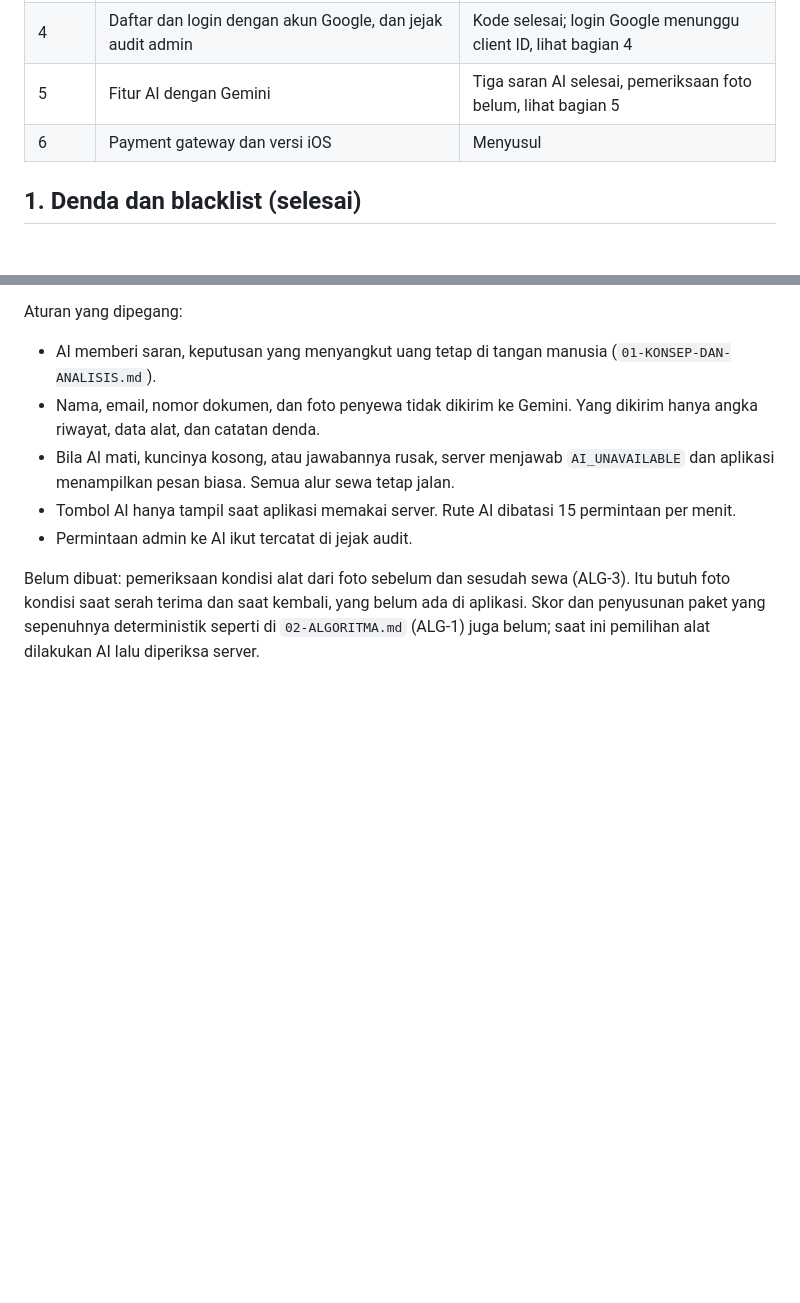
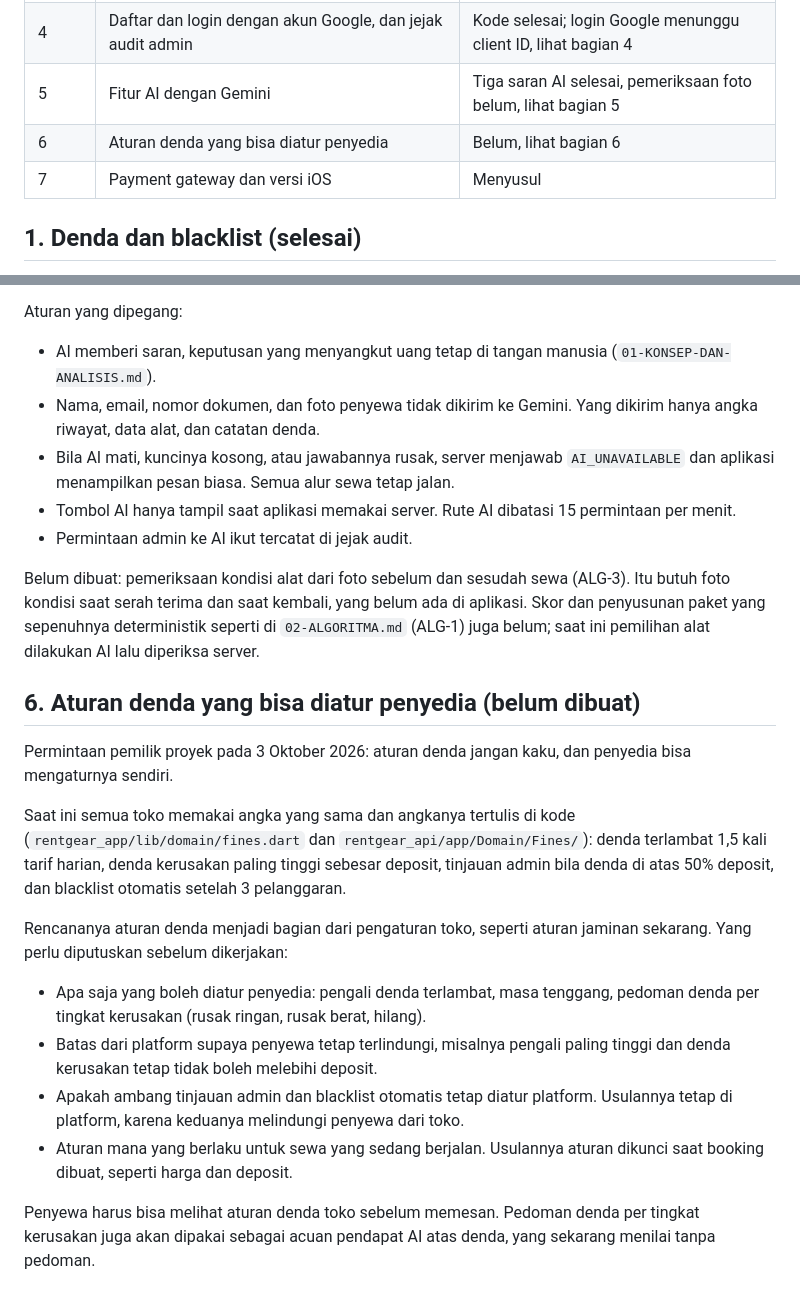
Before and after one commit to DinarAziz/rentgear, a Markdown page: docs/08-RENCANA-KERJA.md, 2 parts joined by grey strips. GitHub-like rendering; blank space fills up the shorter version.

Commit message:
Plan provider-set fine rules as stage 6
Co-Authored-By: Claude Opus 5.5 <noreply@anthropic.com>

```diff
--- a/docs/08-RENCANA-KERJA.md
+++ b/docs/08-RENCANA-KERJA.md
@@ -12,7 +12,8 @@ diambil, supaya tiap tahap bisa dikerjakan terpisah.
 | 3 | Server Laravel + MySQL, lalu Flutter bisa memilih data lokal atau server | Selesai, lihat bagian 3 |
 | 4 | Daftar dan login dengan akun Google, dan jejak audit admin | Kode selesai; login Google menunggu client ID, lihat bagian 4 |
 | 5 | Fitur AI dengan Gemini | Tiga saran AI selesai, pemeriksaan foto belum, lihat bagian 5 |
-| 6 | Payment gateway dan versi iOS | Menyusul |
+| 6 | Aturan denda yang bisa diatur penyedia | Belum, lihat bagian 6 |
+| 7 | Payment gateway dan versi iOS | Menyusul |
 
 ## 1. Denda dan blacklist (selesai)
 
@@ -146,3 +147,26 @@ Aturan yang dipegang:
 Belum dibuat: pemeriksaan kondisi alat dari foto sebelum dan sesudah sewa (ALG-3). Itu butuh foto kondisi saat
 serah terima dan saat kembali, yang belum ada di aplikasi. Skor dan penyusunan paket yang sepenuhnya deterministik
 seperti di `02-ALGORITMA.md` (ALG-1) juga belum; saat ini pemilihan alat dilakukan AI lalu diperiksa server.
+
+## 6. Aturan denda yang bisa diatur penyedia (belum dibuat)
+
+Permintaan pemilik proyek pada 3 Oktober 2026: aturan denda jangan kaku, dan penyedia bisa mengaturnya sendiri.
+
+Saat ini semua toko memakai angka yang sama dan angkanya tertulis di kode (`rentgear_app/lib/domain/fines.dart` dan
+`rentgear_api/app/Domain/Fines/`): denda terlambat 1,5 kali tarif harian, denda kerusakan paling tinggi sebesar
+deposit, tinjauan admin bila denda di atas 50% deposit, dan blacklist otomatis setelah 3 pelanggaran.
+
+Rencananya aturan denda menjadi bagian dari pengaturan toko, seperti aturan jaminan sekarang. Yang perlu diputuskan
+sebelum dikerjakan:
+
+- Apa saja yang boleh diatur penyedia: pengali denda terlambat, masa tenggang, pedoman denda per tingkat kerusakan
+  (rusak ringan, rusak berat, hilang).
+- Batas dari platform supaya penyewa tetap terlindungi, misalnya pengali paling tinggi dan denda kerusakan tetap
+  tidak boleh melebihi deposit.
+- Apakah ambang tinjauan admin dan blacklist otomatis tetap diatur platform. Usulannya tetap di platform, karena
+  keduanya melindungi penyewa dari toko.
+- Aturan mana yang berlaku untuk sewa yang sedang berjalan. Usulannya aturan dikunci saat booking dibuat, seperti
+  harga dan deposit.
+
+Penyewa harus bisa melihat aturan denda toko sebelum memesan. Pedoman denda per tingkat kerusakan juga akan dipakai
+sebagai acuan pendapat AI atas denda, yang sekarang menilai tanpa pedoman.
```
